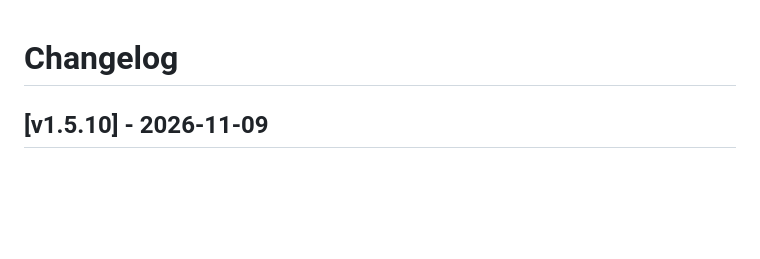
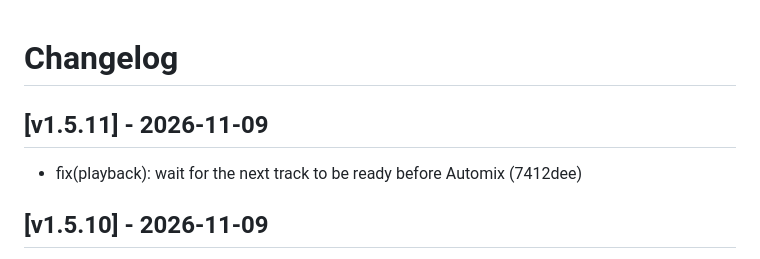
Before and after one commit to cukimai29/beatplay, a Markdown page: CHANGELOG.md, the part around the change. Rendered like a GitHub page; blank space fills up the shorter version.

Commit message:
docs(changelog): update CHANGELOG.md for v1.5.11 [skip ci]

```diff
--- a/CHANGELOG.md
+++ b/CHANGELOG.md
@@ -1,4 +1,8 @@
 # Changelog
+
+## [v1.5.11] - 2026-11-09
+
+* fix(playback): wait for the next track to be ready before Automix (7412dee)
 
 ## [v1.5.10] - 2026-11-09
 
```
